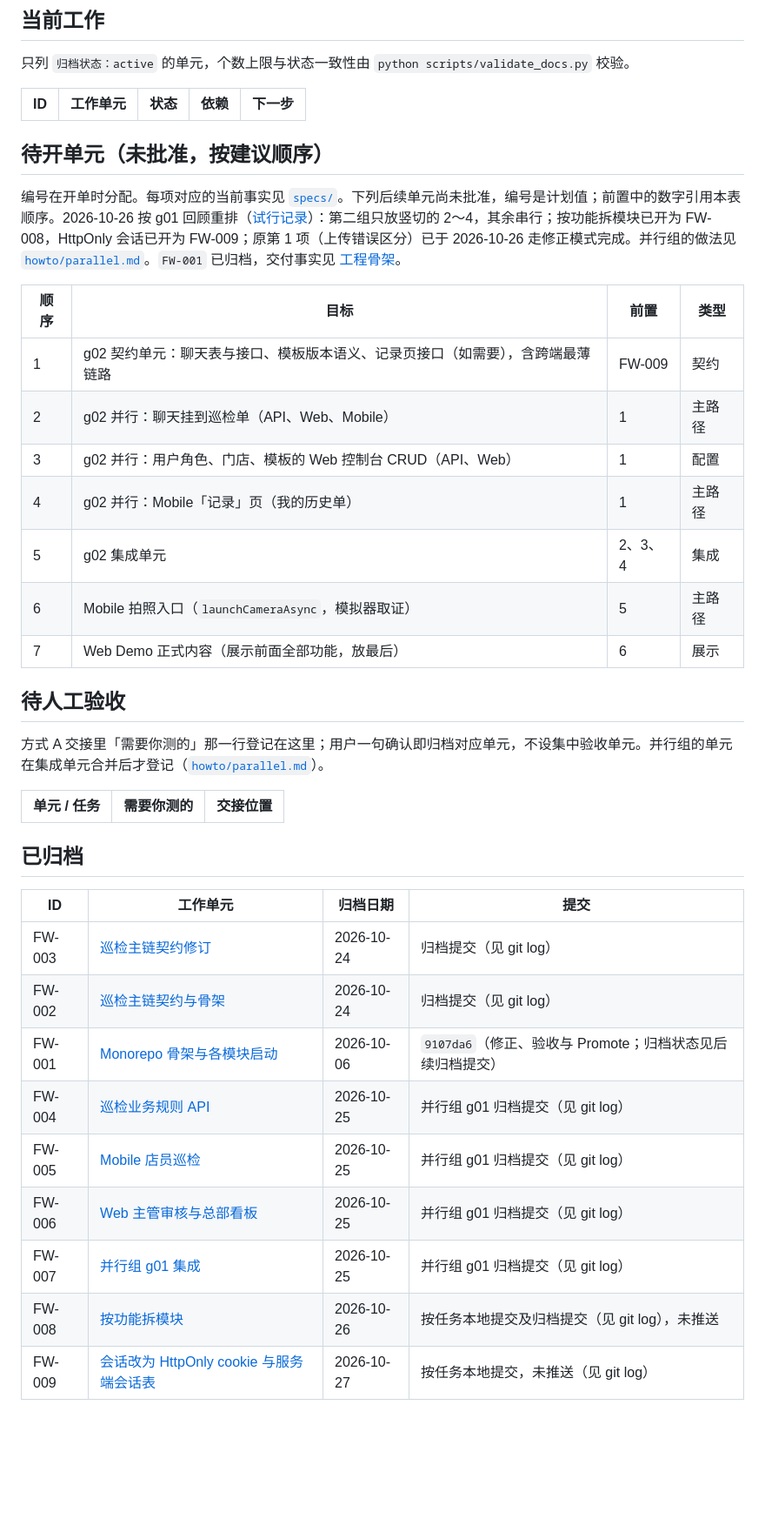
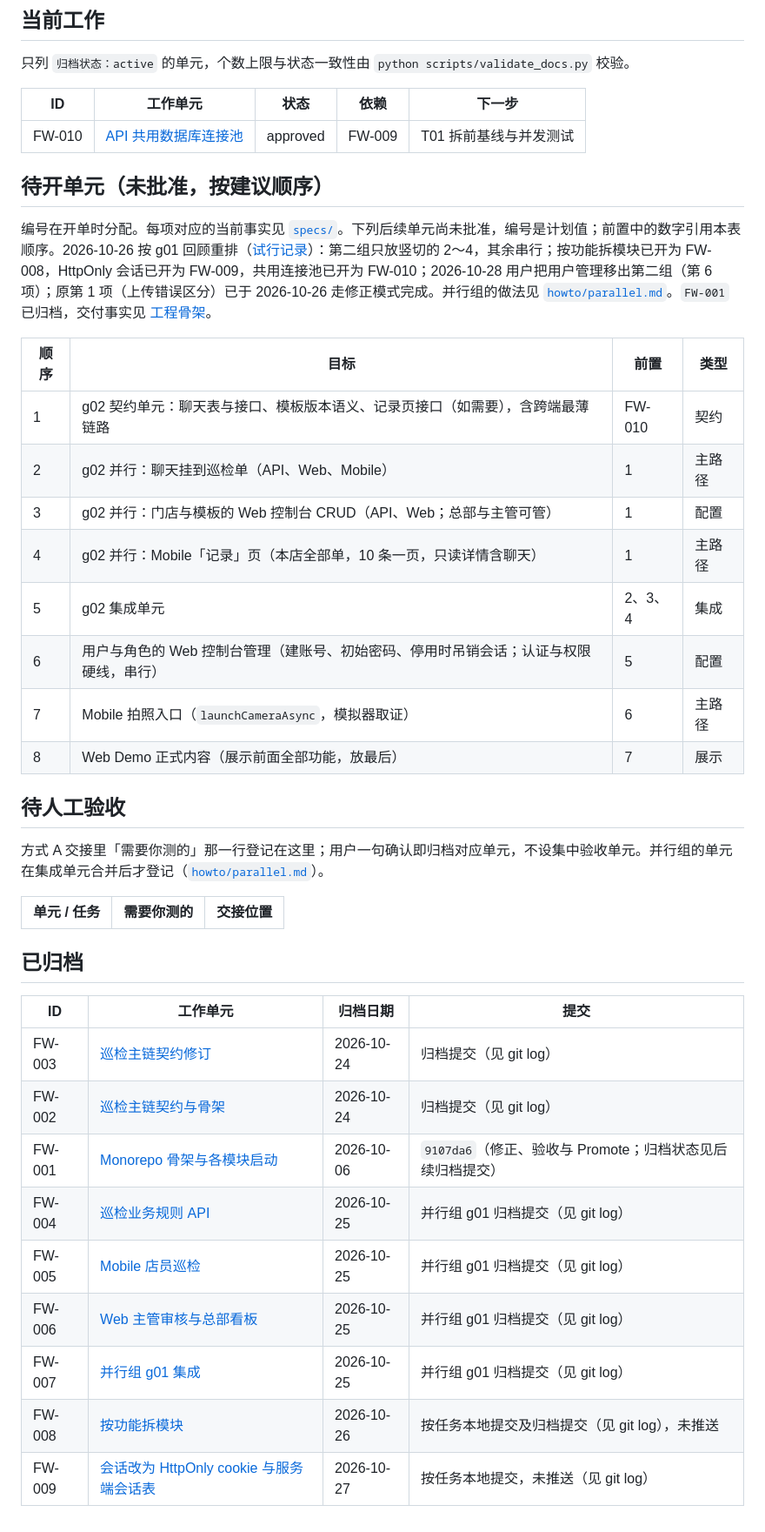
Before and after one commit to XuHaoRan777/FloorWalk, a Markdown page: docs/backlog.md, the part around the change. Shown at 87% size. Rendered like a GitHub page; blank space fills up the shorter version.

Commit message:
docs: 开 FW-010 API 共用数据库连接池
- spec 与 plan 已批准：连接池作为 Nest provider 随应用实例创建与关闭，守卫和控制器改为注入；并发 50 请求连接峰值不超过 10；接口行为不变，拆前拆后 API 快照逐字节相同；方式 B，串行，兼作第三个串行基线
- Backlog 登记 FW-010；用户与角色管理移出第二组，单列待开第 6 项；g02 契约单元前置改为 FW-010

Co-Authored-By: Claude Opus 5.5 (1M context) <noreply@anthropic.com>

```diff
--- a/docs/backlog.md
+++ b/docs/backlog.md
@@ -21,22 +21,24 @@
 
 只列 `归档状态：active` 的单元，个数上限与状态一致性由 `python scripts/validate_docs.py` 校验。
 
-| ID     | 工作单元                                                                            | 状态     | 依赖   | 下一步           |
-| ------ | ----------------------------------------------------------------------------------- | -------- | ------ | ---------------- |
+| ID     | 工作单元                                                   | 状态     | 依赖   | 下一步                 |
+| ------ | ---------------------------------------------------------- | -------- | ------ | ---------------------- |
+| FW-010 | [API 共用数据库连接池](work/FW-010-shared-db-pool/spec.md) | approved | FW-009 | T01 拆前基线与并发测试 |
 
 ## 待开单元（未批准，按建议顺序）
 
-编号在开单时分配。每项对应的当前事实见 [`specs/`](specs/README.md)。下列后续单元尚未批准，编号是计划值；前置中的数字引用本表顺序。2026-10-26 按 g01 回顾重排（[试行记录](parallel-trial.md)）：第二组只放竖切的 2～4，其余串行；按功能拆模块已开为 FW-008，HttpOnly 会话已开为 FW-009；原第 1 项（上传错误区分）已于 2026-10-26 走修正模式完成。并行组的做法见 [`howto/parallel.md`](howto/parallel.md)。`FW-001` 已归档，交付事实见 [工程骨架](specs/workspace.md)。
+编号在开单时分配。每项对应的当前事实见 [`specs/`](specs/README.md)。下列后续单元尚未批准，编号是计划值；前置中的数字引用本表顺序。2026-10-26 按 g01 回顾重排（[试行记录](parallel-trial.md)）：第二组只放竖切的 2～4，其余串行；按功能拆模块已开为 FW-008，HttpOnly 会话已开为 FW-009，共用连接池已开为 FW-010；2026-10-28 用户把用户管理移出第二组（第 6 项）；原第 1 项（上传错误区分）已于 2026-10-26 走修正模式完成。并行组的做法见 [`howto/parallel.md`](howto/parallel.md)。`FW-001` 已归档，交付事实见 [工程骨架](specs/workspace.md)。
 
-| 顺序 | 目标                                                                           | 前置    | 类型   |
-| ---- | ------------------------------------------------------------------------------ | ------- | ------ |
-| 1    | g02 契约单元：聊天表与接口、模板版本语义、记录页接口（如需要），含跨端最薄链路 | FW-009  | 契约   |
-| 2    | g02 并行：聊天挂到巡检单（API、Web、Mobile）                                   | 1       | 主路径 |
-| 3    | g02 并行：用户角色、门店、模板的 Web 控制台 CRUD（API、Web）                   | 1       | 配置   |
-| 4    | g02 并行：Mobile「记录」页（我的历史单）                                       | 1       | 主路径 |
-| 5    | g02 集成单元                                                                   | 2、3、4 | 集成   |
-| 6    | Mobile 拍照入口（`launchCameraAsync`，模拟器取证）                             | 5       | 主路径 |
-| 7    | Web Demo 正式内容（展示前面全部功能，放最后）                                  | 6       | 展示   |
+| 顺序 | 目标                                                                                  | 前置    | 类型   |
+| ---- | ------------------------------------------------------------------------------------- | ------- | ------ |
+| 1    | g02 契约单元：聊天表与接口、模板版本语义、记录页接口（如需要），含跨端最薄链路        | FW-010  | 契约   |
+| 2    | g02 并行：聊天挂到巡检单（API、Web、Mobile）                                          | 1       | 主路径 |
+| 3    | g02 并行：门店与模板的 Web 控制台 CRUD（API、Web；总部与主管可管）                    | 1       | 配置   |
+| 4    | g02 并行：Mobile「记录」页（本店全部单，10 条一页，只读详情含聊天）                   | 1       | 主路径 |
+| 5    | g02 集成单元                                                                          | 2、3、4 | 集成   |
+| 6    | 用户与角色的 Web 控制台管理（建账号、初始密码、停用时吊销会话；认证与权限硬线，串行） | 5       | 配置   |
+| 7    | Mobile 拍照入口（`launchCameraAsync`，模拟器取证）                                    | 6       | 主路径 |
+| 8    | Web Demo 正式内容（展示前面全部功能，放最后）                                         | 7       | 展示   |
 
 ## 待人工验收
 
@@ -47,14 +49,14 @@
 
 ## 已归档
 
-| ID     | 工作单元                                                            | 归档日期   | 提交                                                      |
-| ------ | ------------------------------------------------------------------- | ---------- | --------------------------------------------------------- |
-| FW-003 | [巡检主链契约修订](work/FW-003-contract-revision/spec.md)           | 2026-10-24 | 归档提交（见 git log）                                    |
-| FW-002 | [巡检主链契约与骨架](work/FW-002-inspection-contract/spec.md)       | 2026-10-24 | 归档提交（见 git log）                                    |
-| FW-001 | [Monorepo 骨架与各模块启动](work/FW-001-monorepo-bootstrap/spec.md) | 2026-10-06 | `9107da6`（修正、验收与 Promote；归档状态见后续归档提交） |
-| FW-004 | [巡检业务规则 API](work/FW-004-inspection-api/spec.md)              | 2026-10-25 | 并行组 g01 归档提交（见 git log）                         |
-| FW-005 | [Mobile 店员巡检](work/FW-005-mobile-inspection/spec.md)            | 2026-10-25 | 并行组 g01 归档提交（见 git log）                         |
-| FW-006 | [Web 主管审核与总部看板](work/FW-006-web-review/spec.md)            | 2026-10-25 | 并行组 g01 归档提交（见 git log）                         |
-| FW-007 | [并行组 g01 集成](work/FW-007-g01-integration/spec.md)              | 2026-10-25 | 并行组 g01 归档提交（见 git log）                         |
-| FW-008 | [按功能拆模块](work/FW-008-module-split/spec.md)                    | 2026-10-26 | 按任务本地提交及归档提交（见 git log），未推送            |
-| FW-009 | [会话改为 HttpOnly cookie 与服务端会话表](work/FW-009-web-httponly-session/spec.md) | 2026-10-27 | 按任务本地提交，未推送（见 git log）                         |
+| ID     | 工作单元                                                                            | 归档日期   | 提交                                                      |
+| ------ | ----------------------------------------------------------------------------------- | ---------- | --------------------------------------------------------- |
+| FW-003 | [巡检主链契约修订](work/FW-003-contract-revision/spec.md)                           | 2026-10-24 | 归档提交（见 git log）                                    |
+| FW-002 | [巡检主链契约与骨架](work/FW-002-inspection-contract/spec.md)                       | 2026-10-24 | 归档提交（见 git log）                                    |
+| FW-001 | [Monorepo 骨架与各模块启动](work/FW-001-monorepo-bootstrap/spec.md)                 | 2026-10-06 | `9107da6`（修正、验收与 Promote；归档状态见后续归档提交） |
+| FW-004 | [巡检业务规则 API](work/FW-004-inspection-api/spec.md)                              | 2026-10-25 | 并行组 g01 归档提交（见 git log）                         |
+| FW-005 | [Mobile 店员巡检](work/FW-005-mobile-inspection/spec.md)                            | 2026-10-25 | 并行组 g01 归档提交（见 git log）                         |
+| FW-006 | [Web 主管审核与总部看板](work/FW-006-web-review/spec.md)                            | 2026-10-25 | 并行组 g01 归档提交（见 git log）                         |
+| FW-007 | [并行组 g01 集成](work/FW-007-g01-integration/spec.md)                              | 2026-10-25 | 并行组 g01 归档提交（见 git log）                         |
+| FW-008 | [按功能拆模块](work/FW-008-module-split/spec.md)                                    | 2026-10-26 | 按任务本地提交及归档提交（见 git log），未推送            |
+| FW-009 | [会话改为 HttpOnly cookie 与服务端会话表](work/FW-009-web-httponly-session/spec.md) | 2026-10-27 | 按任务本地提交，未推送（见 git log）                      |
```
Also changed, not shown: 2 other files.
